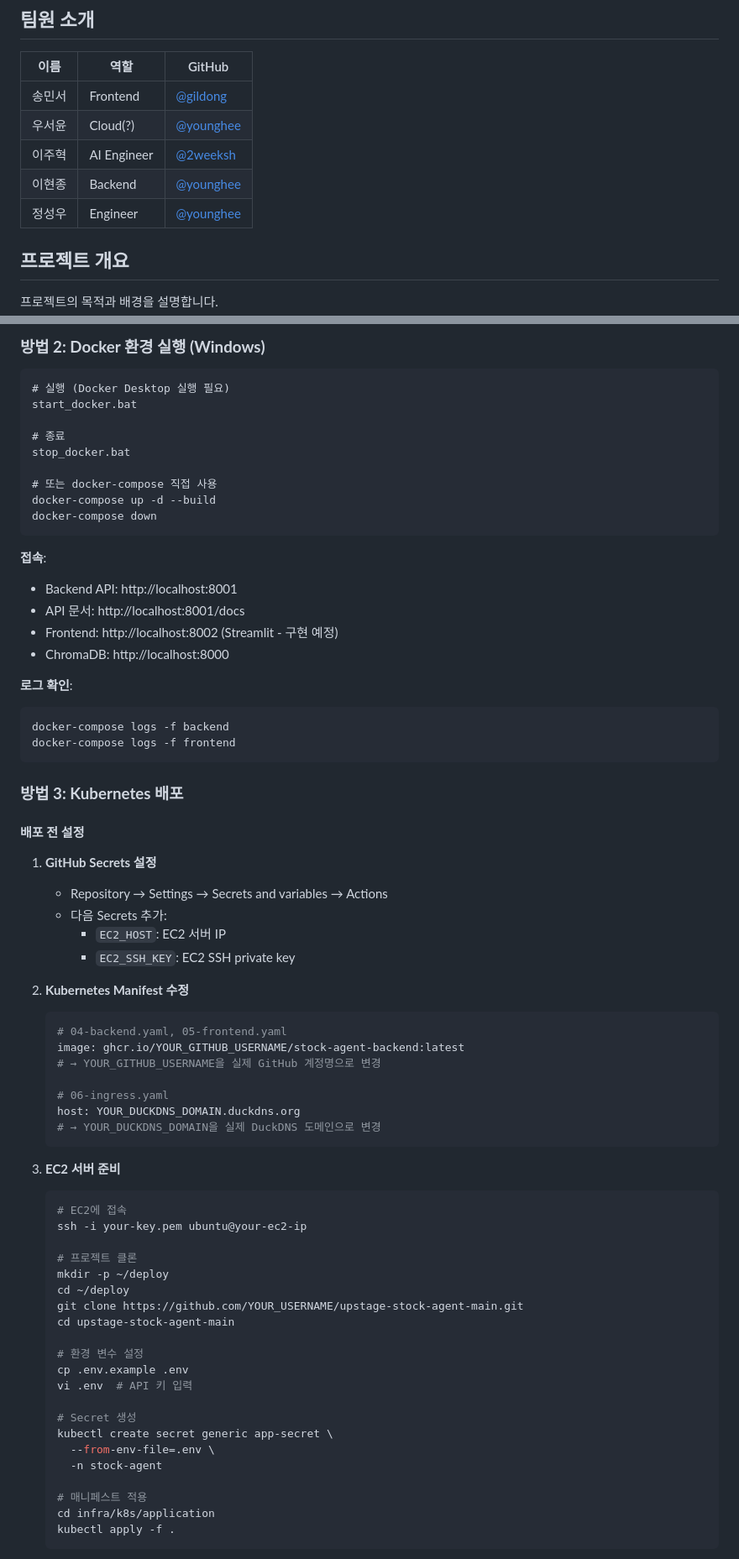
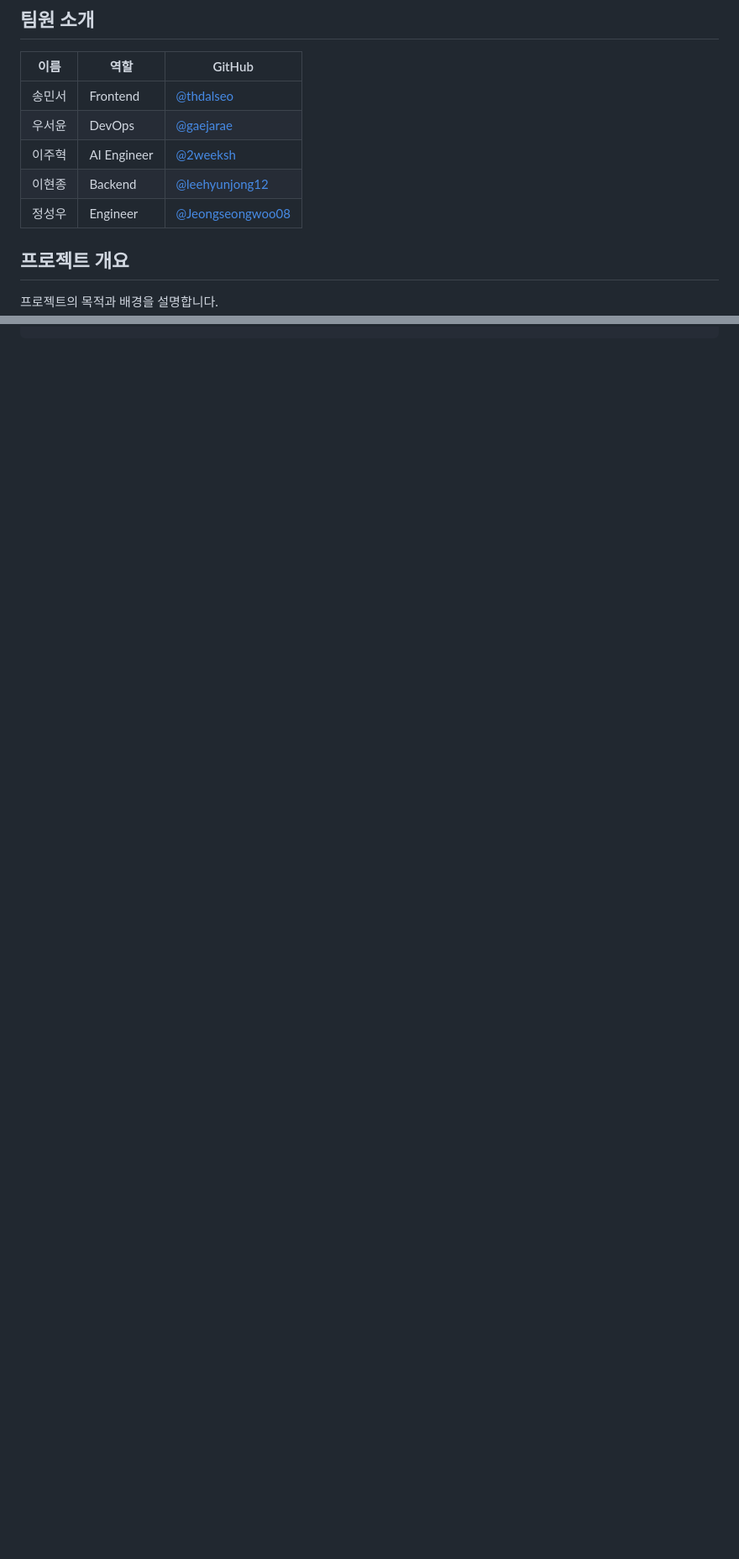
Before and after one commit to 2weeksh/upstage-stock-agent, a Markdown page: README.md, 2 parts joined by grey strips. Shown at 84% size. GitHub-like rendering; blank space fills up the shorter version.

````diff
--- a/README.md
+++ b/README.md
@@ -6,11 +6,11 @@
 
 | 이름 | 역할 | GitHub |
 |------|------|--------|
-| 송민서 | Frontend | [@gildong]() |
-| 우서윤 | Cloud(?) | [@younghee]() |
+| 송민서 | Frontend | [@thdalseo](https://github.com/thdalseo) |
+| 우서윤 | DevOps | [@gaejarae](https://github.com/gaejarae) |
 | 이주혁 | AI Engineer | [@2weeksh](https://github.com/2weeksh) |
-| 이현종 | Backend | [@younghee]() |
-| 정성우 | Engineer | [@younghee]() |
+| 이현종 | Backend | [@leehyunjong12](https://github.com/leehyunjong12) |
+| 정성우 | Engineer | [@Jeongseongwoo08](https://github.com/Jeongseongwoo08) |
 
 ## 프로젝트 개요
 
@@ -230,72 +157,0 @@ python -m uvicorn main:app --host 0.0.0.0 --port 8001 --reload
-### **방법 2: Docker 환경 실행 (Windows)**
-
-```cmd
-# 실행 (Docker Desktop 실행 필요)
-start_docker.bat
-
-# 종료
-stop_docker.bat
-
-# 또는 docker-compose 직접 사용
-docker-compose up -d --build
-docker-compose down
-```
-
-**접속**:
-- Backend API: http://localhost:8001
-- API 문서: http://localhost:8001/docs
-- Frontend: http://localhost:8002 (Streamlit - 구현 예정)
-- ChromaDB: http://localhost:8000
-
-**로그 확인**:
-```cmd
-docker-compose logs -f backend
-docker-compose logs -f frontend
-```
-
-### **방법 3: Kubernetes 배포**
-
-#### 배포 전 설정
-
-1. **GitHub Secrets 설정**
-   - Repository → Settings → Secrets and variables → Actions
-   - 다음 Secrets 추가:
-     - `EC2_HOST`: EC2 서버 IP
-     - `EC2_SSH_KEY`: EC2 SSH private key
-
-2. **Kubernetes Manifest 수정**
-   ```bash
-   # 04-backend.yaml, 05-frontend.yaml
-   image: ghcr.io/YOUR_GITHUB_USERNAME/stock-agent-backend:latest
-   # → YOUR_GITHUB_USERNAME을 실제 GitHub 계정명으로 변경
-
-   # 06-ingress.yaml
-   host: YOUR_DUCKDNS_DOMAIN.duckdns.org
-   # → YOUR_DUCKDNS_DOMAIN을 실제 DuckDNS 도메인으로 변경
-   ```
-
-3. **EC2 서버 준비**
-   ```bash
-   # EC2에 접속
-   ssh -i your-key.pem ubuntu@your-ec2-ip
-
-   # 프로젝트 클론
-   mkdir -p ~/deploy
-   cd ~/deploy
-   git clone https://github.com/YOUR_USERNAME/upstage-stock-agent-main.git
-   cd upstage-stock-agent-main
-
-   # 환경 변수 설정
-   cp .env.example .env
-   vi .env  # API 키 입력
-
-   # Secret 생성
-   kubectl create secret generic app-secret \
-     --from-env-file=.env \
-     -n stock-agent
-
-   # 매니페스트 적용
-   cd infra/k8s/application
-   kubectl apply -f .
-   ```
-
````
Also changed, not shown: other parts of README.md (+91 -185 lines).
